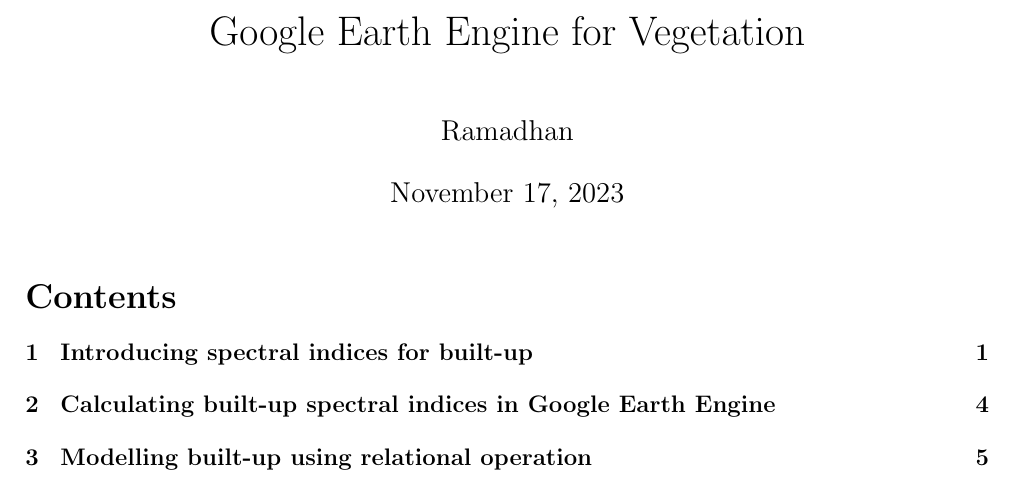
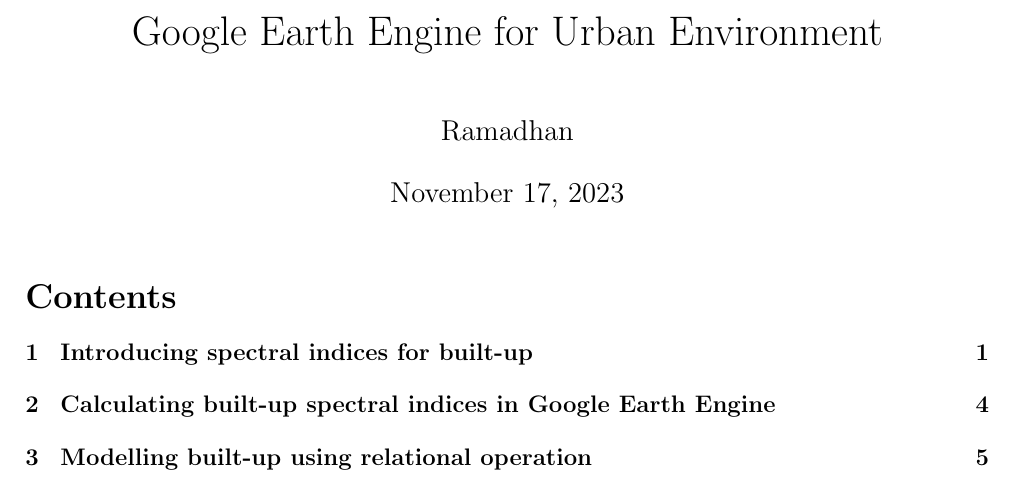
Before and after one commit to ramiqcom/ebook-urban-gee, a LaTeX document (ebook_urban.tex): part of page 1 of 24, cut so that both start at the same text. Compiled offline with pdfLaTeX.

Commit message:
fix mistitle

```diff
--- a/ebook_urban.tex
+++ b/ebook_urban.tex
@@ -93,7 +93,7 @@
  top=20mm,
  }
 
-\title{Google Earth Engine for Vegetation}
+\title{Google Earth Engine for Urban Environment}
 \author{Ramadhan}
 
 \begin{document}
```
